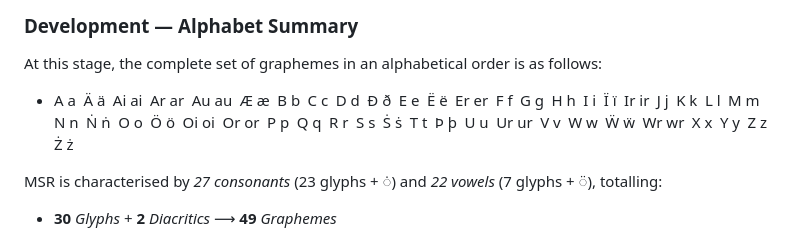
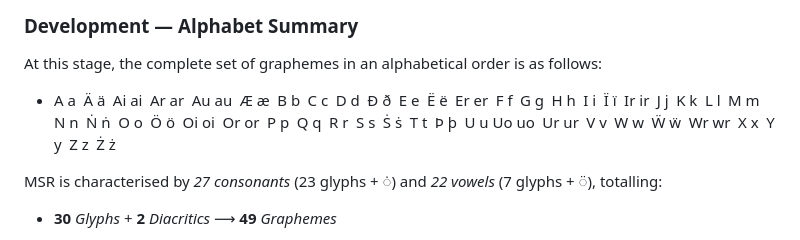
Before and after one commit to itsgab0/itsgab0.github.io, a Markdown page: doclist/modern-spelling-reform.md, the part around the change. GitHub-like rendering.

Commit message:
Added 'uo' to alphabet summary

```diff
--- a/doclist/modern-spelling-reform.md
+++ b/doclist/modern-spelling-reform.md
@@ -315,7 +315,7 @@ Phones | \[ɪː,ɪə,ɪɚ,ɪɹ,ja\] | \[oː,uːɹ,ʊəɹ\] | \[ɛː,ɛɚ,eɪ.ɚ,
 
 At this stage, the complete set of graphemes in an alphabetical order is as follows:
 
-- A a Ä ä Ai ai Ar ar Au au Æ æ B b C c D d Ð ð E e Ë ë Er er F f G g H h I i Ï ï Ir ir J j K k L l M m N n Ṅ ṅ O o Ö ö Oi oi Or or P p Q q R r S s Ṡ ṡ T t Þ þ U u Ur ur V v W w Ẅ ẅ Wr wr X x Y y Z z Ż ż
+- A a Ä ä Ai ai Ar ar Au au Æ æ B b C c D d Ð ð E e Ë ë Er er F f G g H h I i Ï ï Ir ir J j K k L l M m N n Ṅ ṅ O o Ö ö Oi oi Or or P p Q q R r S s Ṡ ṡ T t Þ þ U u Uo uo Ur ur V v W w Ẅ ẅ Wr wr X x Y y Z z Ż ż
 
 MSR is characterised by *27 consonants* (23 glyphs + ◌̇) and *22 vowels* (7 glyphs + ◌̈), totalling:
 
```
